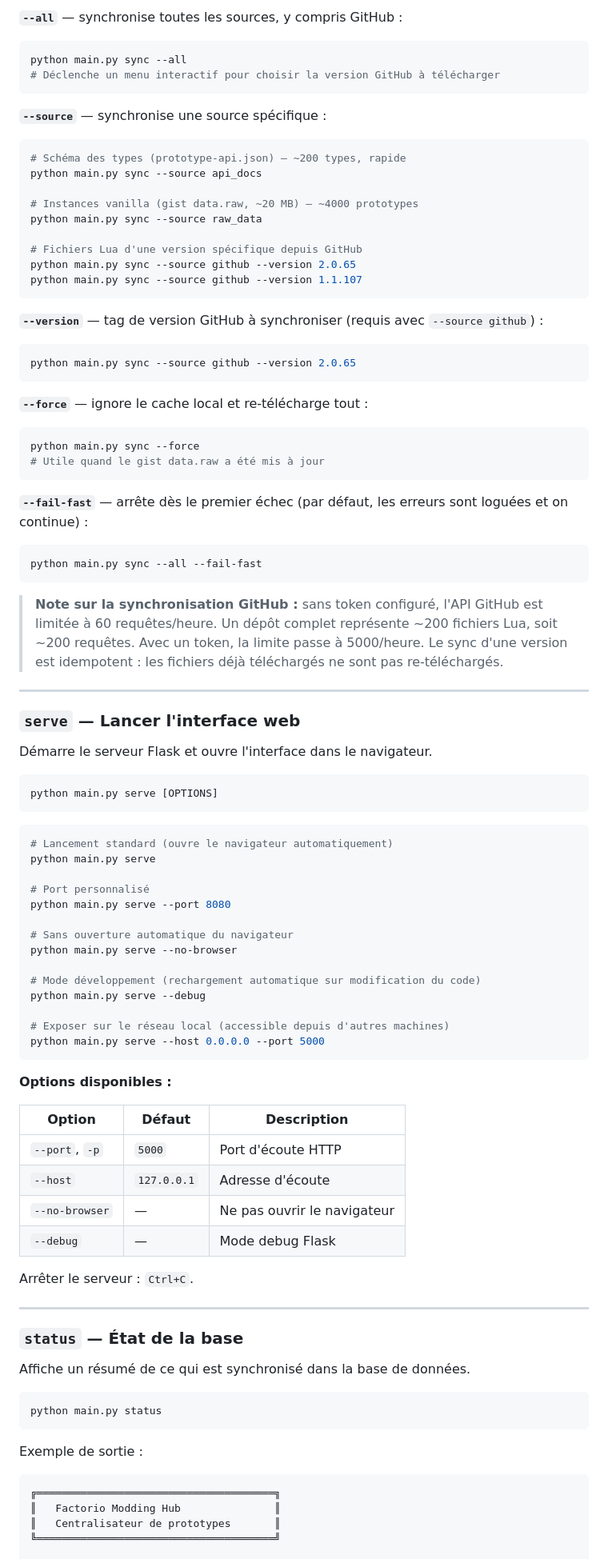
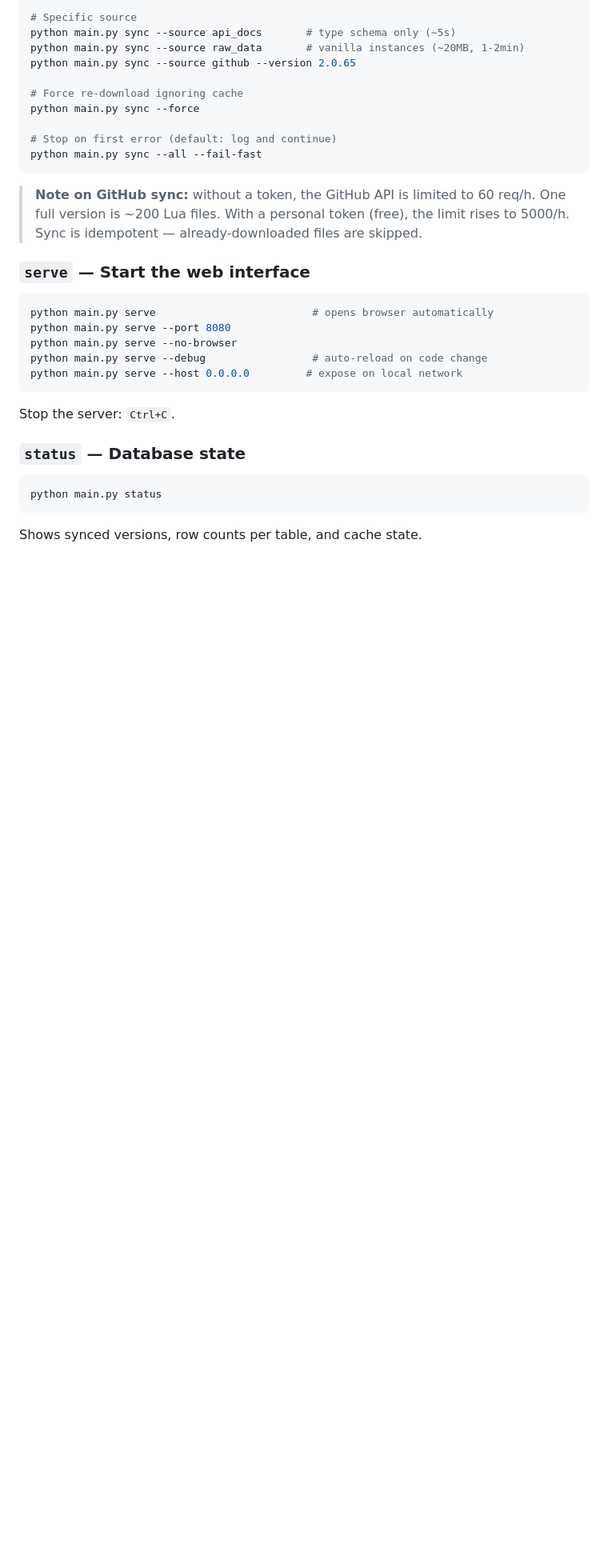
Before and after one commit to Appalings03/factorio_modding_hub, a Markdown page: README.md, the part around one of its changes. Shown at 80% size. Rendered like a GitHub page; blank space fills up the shorter version.

````diff
--- a/README.md
+++ b/README.md
@@ -156,93 +154,35 @@ python main.py sync
 
-**`--all`** — synchronise toutes les sources, y compris GitHub :
-```bash
-python main.py sync --all
-# Déclenche un menu interactif pour choisir la version GitHub à télécharger
-```
+# Specific source
+python main.py sync --source api_docs       # type schema only (~5s)
+python main.py sync --source raw_data       # vanilla instances (~20MB, 1-2min)
+python main.py sync --source github --version 2.0.65
 
-**`--source`** — synchronise une source spécifique :
-```bash
-# Schéma des types (prototype-api.json) — ~200 types, rapide
-python main.py sync --source api_docs
+# Force re-download ignoring cache
+python main.py sync --force
 
-# Instances vanilla (gist data.raw, ~20 MB) — ~4000 prototypes
-python main.py sync --source raw_data
-
-# Fichiers Lua d'une version spécifique depuis GitHub
-python main.py sync --source github --version 2.0.65
-python main.py sync --source github --version 1.1.107
-```
-
-**`--version`** — tag de version GitHub à synchroniser (requis avec `--source github`) :
-```bash
-python main.py sync --source github --version 2.0.65
-```
-
-**`--force`** — ignore le cache local et re-télécharge tout :
-```bash
-python main.py sync --force
-# Utile quand le gist data.raw a été mis à jour
-```
-
-**`--fail-fast`** — arrête dès le premier échec (par défaut, les erreurs sont loguées et on continue) :
-```bash
+# Stop on first error (default: log and continue)
 python main.py sync --all --fail-fast
 ```
 
-> **Note sur la synchronisation GitHub :** sans token configuré, l'API GitHub est limitée à 60 requêtes/heure. Un dépôt complet représente ~200 fichiers Lua, soit ~200 requêtes. Avec un token, la limite passe à 5000/heure. Le sync d'une version est idempotent : les fichiers déjà téléchargés ne sont pas re-téléchargés.
+> **Note on GitHub sync:** without a token, the GitHub API is limited to 60 req/h. One full version is ~200 Lua files. With a personal token (free), the limit rises to 5000/h. Sync is idempotent — already-downloaded files are skipped.
 
----
-
-### `serve` — Lancer l'interface web
-
-Démarre le serveur Flask et ouvre l'interface dans le navigateur.
+### `serve` — Start the web interface
 
 ```bash
-python main.py serve [OPTIONS]
+python main.py serve                         # opens browser automatically
+python main.py serve --port 8080
+python main.py serve --no-browser
+python main.py serve --debug                 # auto-reload on code change
+python main.py serve --host 0.0.0.0         # expose on local network
 ```
 
-```bash
-# Lancement standard (ouvre le navigateur automatiquement)
-python main.py serve
+Stop the server: `Ctrl+C`.
 
-# Port personnalisé
-python main.py serve --port 8080
-
-# Sans ouverture automatique du navigateur
-python main.py serve --no-browser
-
-# Mode développement (rechargement automatique sur modification du code)
-python main.py serve --debug
-
-# Exposer sur le réseau local (accessible depuis d'autres machines)
-python main.py serve --host 0.0.0.0 --port 5000
-```
-
-**Options disponibles :**
-
-| Option | Défaut | Description |
-|---|---|---|
-| `--port`, `-p` | `5000` | Port d'écoute HTTP |
-| `--host` | `127.0.0.1` | Adresse d'écoute |
-| `--no-browser` | — | Ne pas ouvrir le navigateur |
-| `--debug` | — | Mode debug Flask |
-
-Arrêter le serveur : `Ctrl+C`.
-
----
-
-### `status` — État de la base
-
-Affiche un résumé de ce qui est synchronisé dans la base de données.
+### `status` — Database state
 
 ```bash
 python main.py status
 ```
 
-Exemple de sortie :
-```
-╔══════════════════════════════════════╗
-║   Factorio Modding Hub               ║
-║   Centralisateur de prototypes       ║
-╚══════════════════════════════════════╝
+Shows synced versions, row counts per table, and cache state.
 
````
Also changed, not shown: other parts of README.md (+134 -177 lines), README.fr.md (added, +256 -0 lines).
